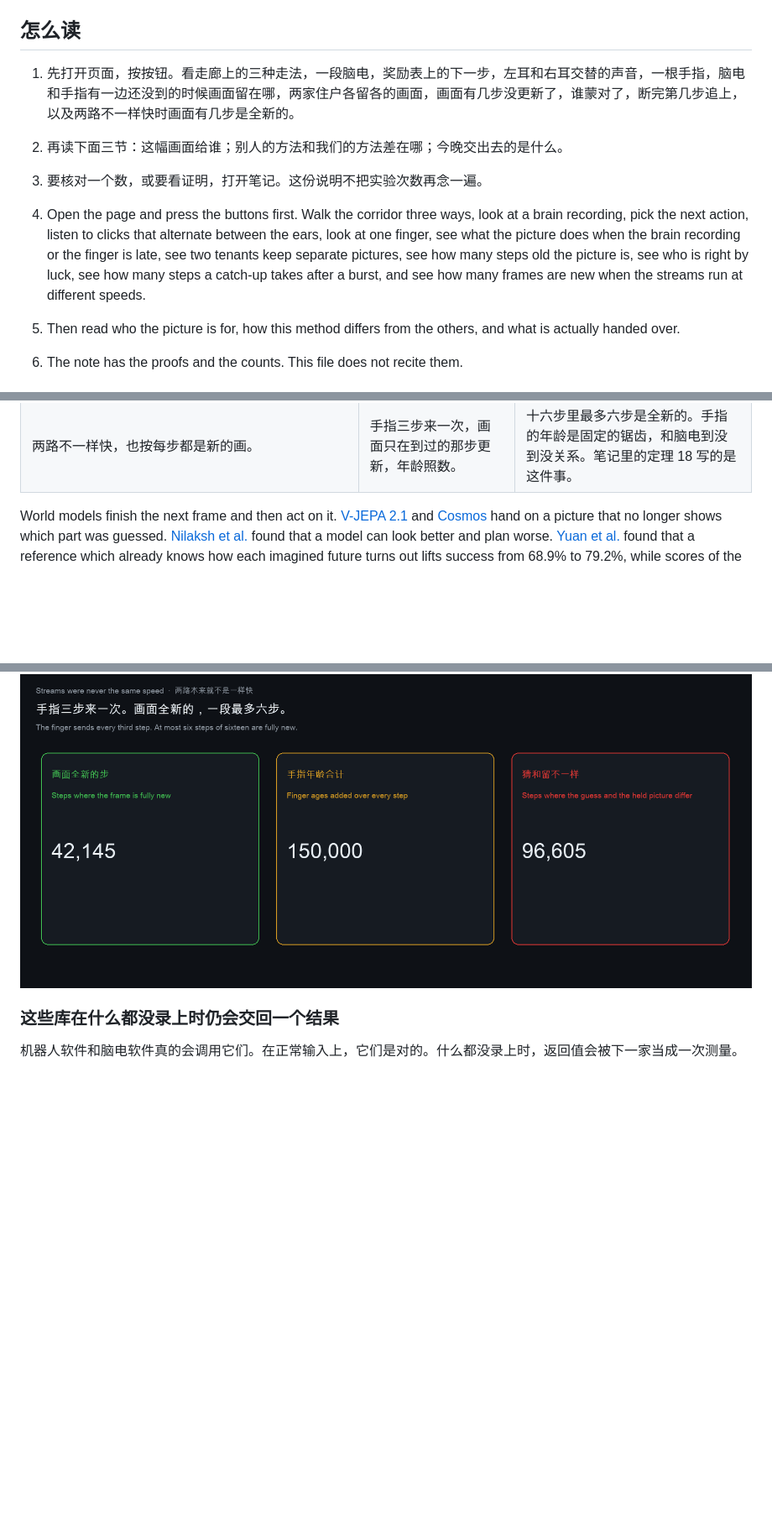
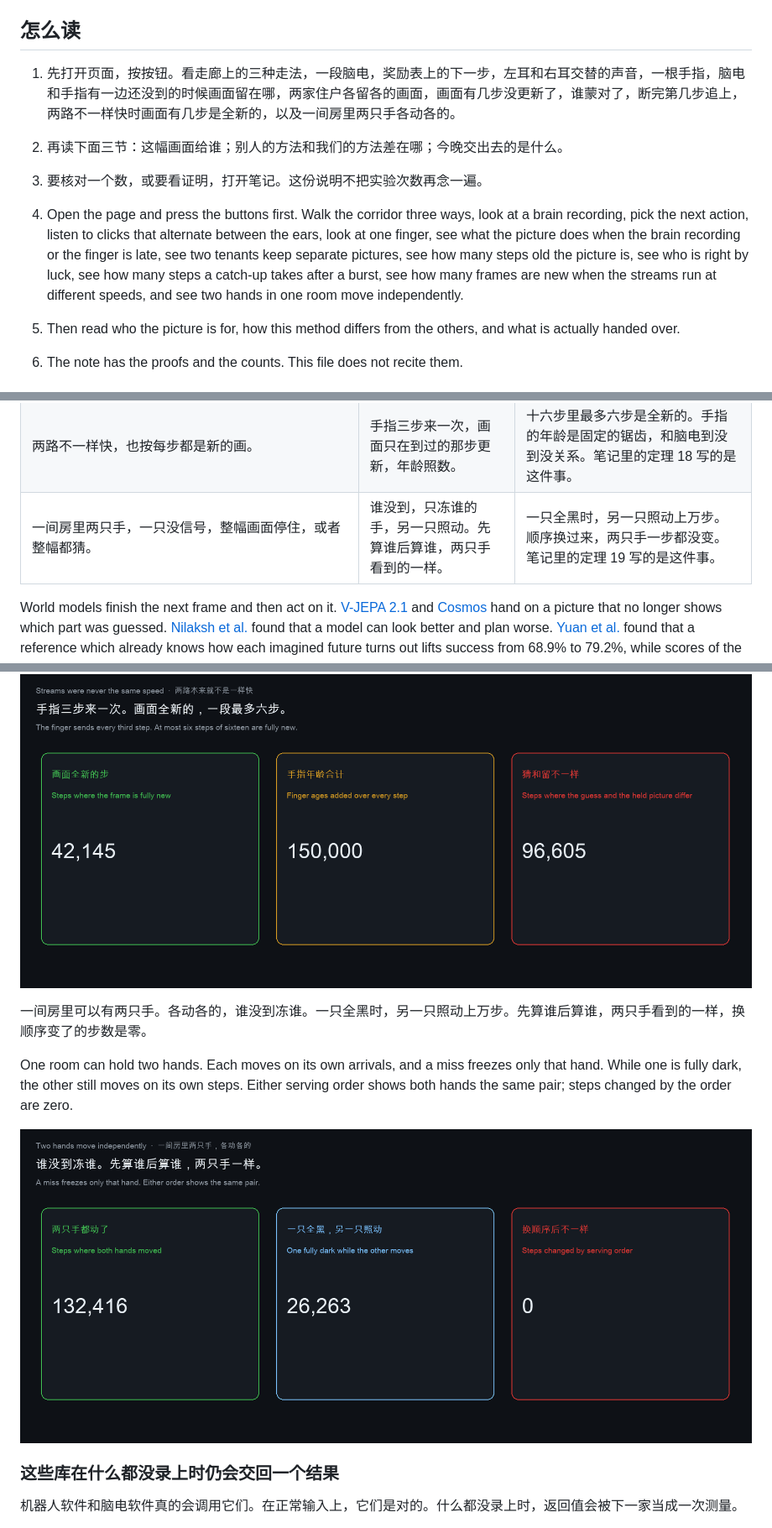
Before and after one commit to shaneraphel/aletheia-worldtick, a Markdown page: README.md, 3 parts joined by grey strips. Shown: that part at 84% size. GitHub-like rendering; pictures changed too: docs/figures/duo.png (added); blank space fills up the shorter version.

Commit message:
Let two hands share one frame with neither player's misses moving the other hand.

```diff
--- a/README.md
+++ b/README.md
@@ -18,11 +18,11 @@ We do not replace the model that draws the future. The same path-finding routine
 
 ## 怎么读
 
-1. 先打开页面，按按钮。看走廊上的三种走法，一段脑电，奖励表上的下一步，左耳和右耳交替的声音，一根手指，脑电和手指有一边还没到的时候画面留在哪，两家住户各留各的画面，画面有几步没更新了，谁蒙对了，断完第几步追上，以及两路不一样快时画面有几步是全新的。
+1. 先打开页面，按按钮。看走廊上的三种走法，一段脑电，奖励表上的下一步，左耳和右耳交替的声音，一根手指，脑电和手指有一边还没到的时候画面留在哪，两家住户各留各的画面，画面有几步没更新了，谁蒙对了，断完第几步追上，两路不一样快时画面有几步是全新的，以及一间房里两只手各动各的。
 2. 再读下面三节：这幅画面给谁；别人的方法和我们的方法差在哪；今晚交出去的是什么。
 3. 要核对一个数，或要看证明，打开笔记。这份说明不把实验次数再念一遍。
 
-1. Open the page and press the buttons first. Walk the corridor three ways, look at a brain recording, pick the next action, listen to clicks that alternate between the ears, look at one finger, see what the picture does when the brain recording or the finger is late, see two tenants keep separate pictures, see how many steps old the picture is, see who is right by luck, see how many steps a catch-up takes after a burst, and see how many frames are new when the streams run at different speeds.
+1. Open the page and press the buttons first. Walk the corridor three ways, look at a brain recording, pick the next action, listen to clicks that alternate between the ears, look at one finger, see what the picture does when the brain recording or the finger is late, see two tenants keep separate pictures, see how many steps old the picture is, see who is right by luck, see how many steps a catch-up takes after a burst, see how many frames are new when the streams run at different speeds, and see two hands in one room move independently.
 2. Then read who the picture is for, how this method differs from the others, and what is actually handed over.
 3. The note has the proofs and the counts. This file does not recite them.
 
@@ -58,6 +58,7 @@ The difference is not that we train a larger world model. The difference is whic
 | 缺省值蒙对了，就当测到了，继续往下传。 | 蒙对也记成蒙对。手指晚了，留着上一次到过的角度，不说握紧。 | 只晚脑电时，两边蒙对差不多。只晚手指时，留下的蒙对六倍多，因为张开常见，握紧少见。但蒙对几回不是重点，重点是从不把蒙说成测到。笔记里的定理 16 写的是这件事。 |
 | 断完之后，缺省值顶上，看起来像追上了。 | 数第几步追上。两边都到的第一步，画面和真实对上，差一步都不算追上。 | 一半左右第一步就追上，也有八十多段七步还没追上。追上之前，留下的对得多，猜对得少。笔记里的定理 17 写的是这件事。 |
 | 两路不一样快，也按每步都是新的画。 | 手指三步来一次，画面只在到过的那步更新，年龄照数。 | 十六步里最多六步是全新的。手指的年龄是固定的锯齿，和脑电到没到没关系。笔记里的定理 18 写的是这件事。 |
+| 一间房里两只手，一只没信号，整幅画面停住，或者整幅都猜。 | 谁没到，只冻谁的手，另一只照动。先算谁后算谁，两只手看到的一样。 | 一只全黑时，另一只照动上万步。顺序换过来，两只手一步都没变。笔记里的定理 19 写的是这件事。 |
 
 World models finish the next frame and then act on it. [V-JEPA 2.1](https://arxiv.org/abs/2603.14482) and [Cosmos](https://github.com/nvidia-cosmos/cosmos-predict1) hand on a picture that no longer shows which part was guessed. [Nilaksh et al.](https://arxiv.org/abs/2605.06388) found that a model can look better and plan worse. [Yuan et al.](https://arxiv.org/abs/2609.24745) found that a reference which already knows how each imagined future turns out lifts success from 68.9% to 79.2%, while scores of the picture alone recover little of that gap. [Zhang et al.](https://arxiv.org/abs/2609.02159) found that which future you keep changes the next action. We do not train another generator. The same path finder runs twice, and the user receives the run that uses only what the sensors sent. A route that stays on ground already seen is never longer than the route on the completed scene, so “pick the shorter one, and if they match pick the completed one” returns the completed one every time. A smoother picture is not evidence that the step was measured. The rule is what has to change. Another score of the picture will not. Those two percentages are Yuan’s. They are not re-run here.
 
@@ -94,6 +95,12 @@ After a three-step burst, the steps until the catch-up have to be counted. The f
 The two streams were never the same speed. The finger sends every third step, with no new angle in between. The picture updates only on an arrival, and the age cycles zero, one, two. At most six of sixteen steps are fully new. The guessing picture treats all sixteen as new.
 
 ![手指三步来一次。画面全新的，一段最多六步。](docs/figures/rate.png)
+
+一间房里可以有两只手。各动各的，谁没到冻谁。一只全黑时，另一只照动上万步。先算谁后算谁，两只手看到的一样，换顺序变了的步数是零。
+
+One room can hold two hands. Each moves on its own arrivals, and a miss freezes only that hand. While one is fully dark, the other still moves on its own steps. Either serving order shows both hands the same pair; steps changed by the order are zero.
+
+![一间房里两只手。各动各的，谁没到冻谁。](docs/figures/duo.png)
 
 ### 这些库在什么都没录上时仍会交回一个结果
 
```
Also changed, not shown: other parts of README.md (+3 -2 lines), paper/paper.md (+8 -1 lines), 7 other files.
